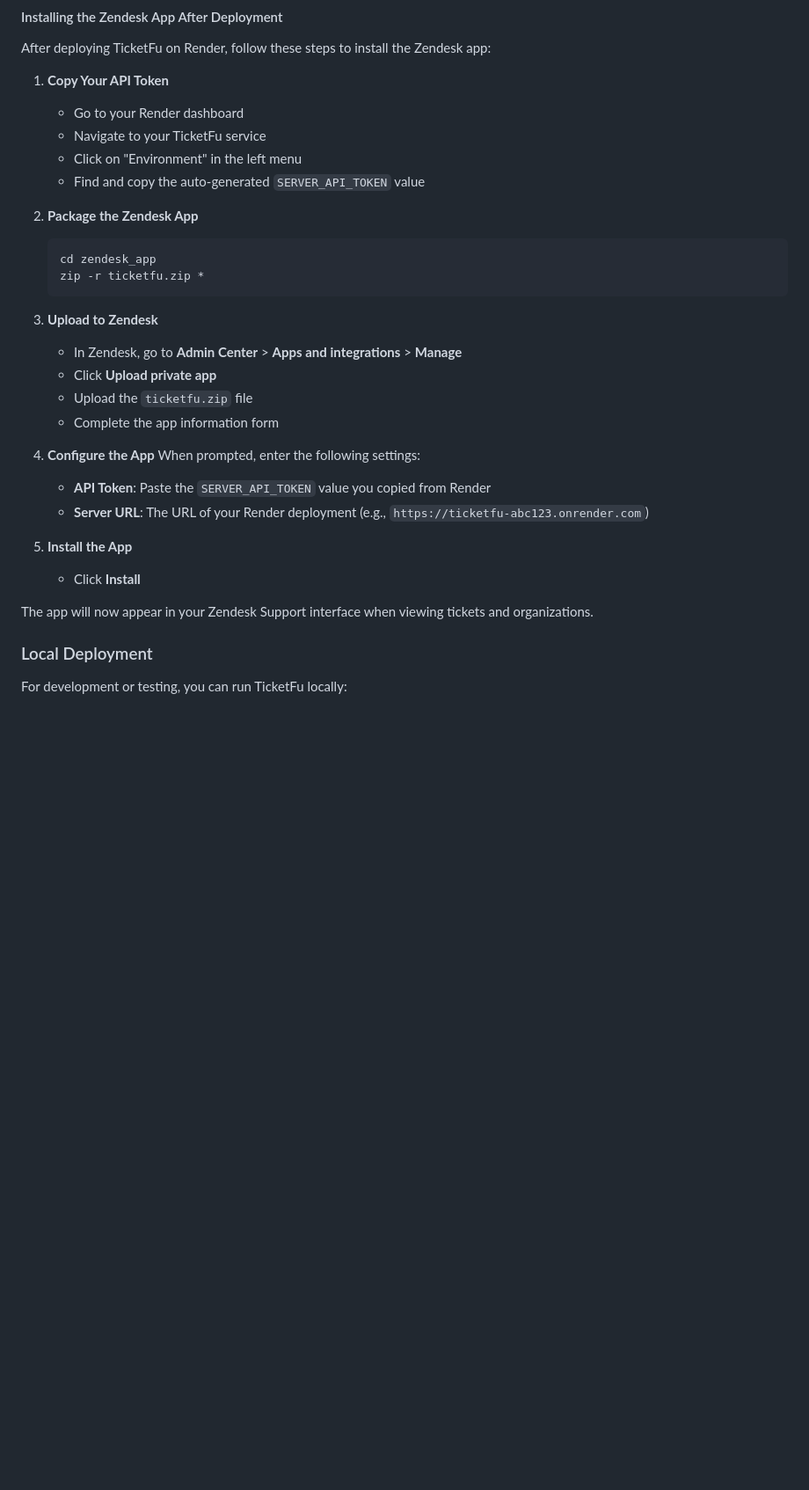
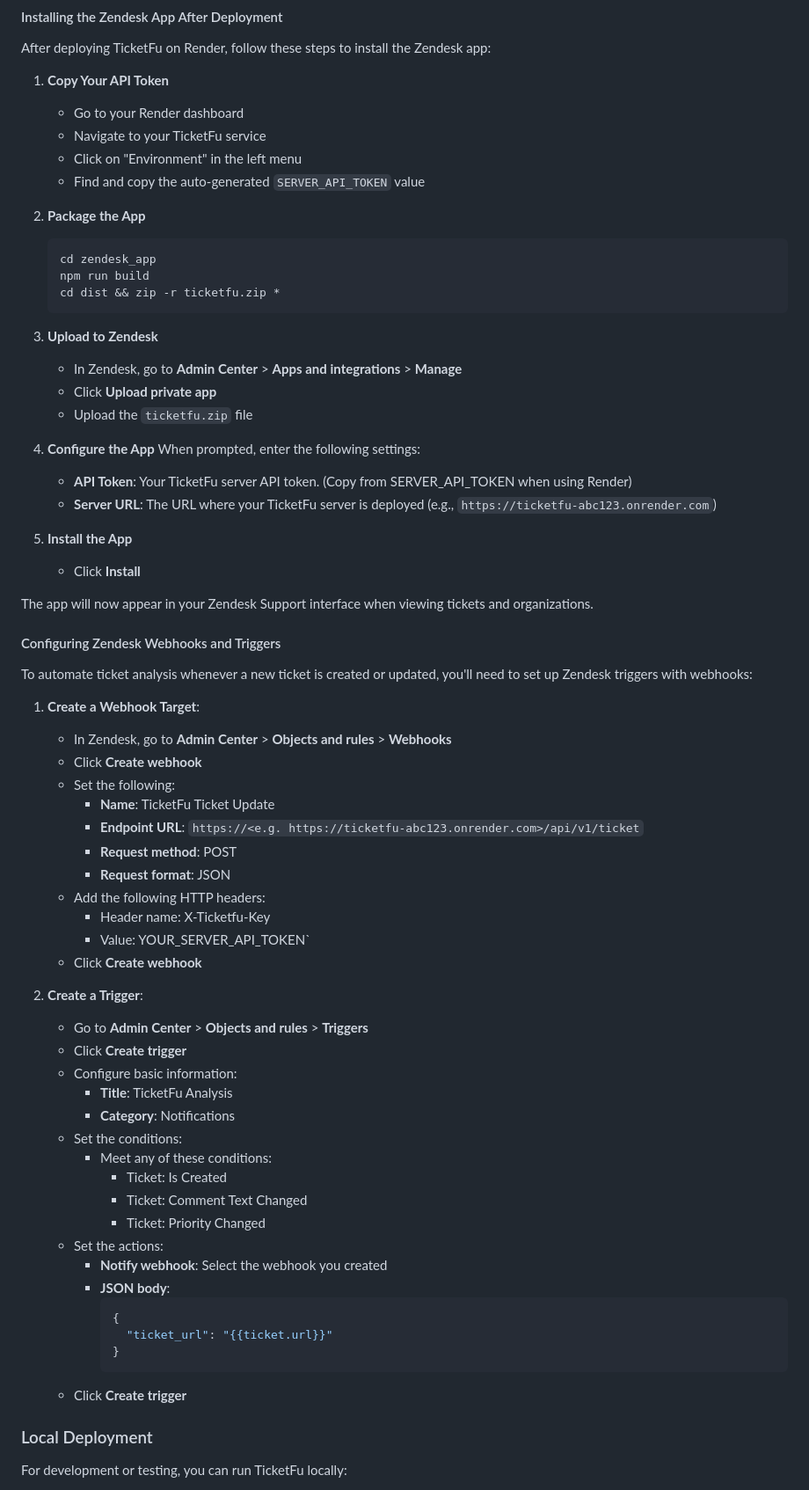
Before and after one commit to taonic/ticketfu, a Markdown page: README.md, the part around the change printed below. Shown: that part at 88% size. Drawn GitHub-style; blank space fills up the shorter version.

````diff
--- a/README.md
+++ b/README.md
@@ -67,27 +67,65 @@ After deploying TicketFu on Render, follow these steps to install the Zendesk ap
    - Click on "Environment" in the left menu
    - Find and copy the auto-generated `SERVER_API_TOKEN` value
 
-2. **Package the Zendesk App**
+2. **Package the App**
    ```bash
    cd zendesk_app
-   zip -r ticketfu.zip *
+   npm run build
+   cd dist && zip -r ticketfu.zip *
    ```
 
 3. **Upload to Zendesk**
    - In Zendesk, go to **Admin Center** > **Apps and integrations** > **Manage**
    - Click **Upload private app**
    - Upload the `ticketfu.zip` file
-   - Complete the app information form
 
 4. **Configure the App**
    When prompted, enter the following settings:
-   - **API Token**: Paste the `SERVER_API_TOKEN` value you copied from Render
-   - **Server URL**: The URL of your Render deployment (e.g., `https://ticketfu-abc123.onrender.com`)
+   - **API Token**: Your TicketFu server API token. (Copy from SERVER_API_TOKEN when using Render)
+   - **Server URL**: The URL where your TicketFu server is deployed (e.g., `https://ticketfu-abc123.onrender.com`)
 
 5. **Install the App**
    - Click **Install**
 
 The app will now appear in your Zendesk Support interface when viewing tickets and organizations.
+
+#### Configuring Zendesk Webhooks and Triggers
+
+To automate ticket analysis whenever a new ticket is created or updated, you'll need to set up Zendesk triggers with webhooks:
+
+1. **Create a Webhook Target**:
+   - In Zendesk, go to **Admin Center** > **Objects and rules** > **Webhooks**
+   - Click **Create webhook**
+   - Set the following:
+     - **Name**: TicketFu Ticket Update
+     - **Endpoint URL**: `https://<e.g. https://ticketfu-abc123.onrender.com>/api/v1/ticket`
+     - **Request method**: POST
+     - **Request format**: JSON
+   - Add the following HTTP headers:
+     - Header name: X-Ticketfu-Key
+     - Value: YOUR_SERVER_API_TOKEN`
+   - Click **Create webhook**
+
+2. **Create a Trigger**:
+   - Go to **Admin Center** > **Objects and rules** > **Triggers**
+   - Click **Create trigger**
+   - Configure basic information:
+     - **Title**: TicketFu Analysis
+     - **Category**: Notifications
+   - Set the conditions:
+     - Meet any of these conditions:
+       - Ticket: Is Created
+       - Ticket: Comment Text Changed
+       - Ticket: Priority Changed
+   - Set the actions:
+     - **Notify webhook**: Select the webhook you created
+     - **JSON body**:
+       ```json
+       {
+         "ticket_url": "{{ticket.url}}"
+       }
+       ```
+   - Click **Create trigger**
 
 ### Local Deployment
 
````
Also changed, not shown: other parts of README.md (+14 -42 lines).
